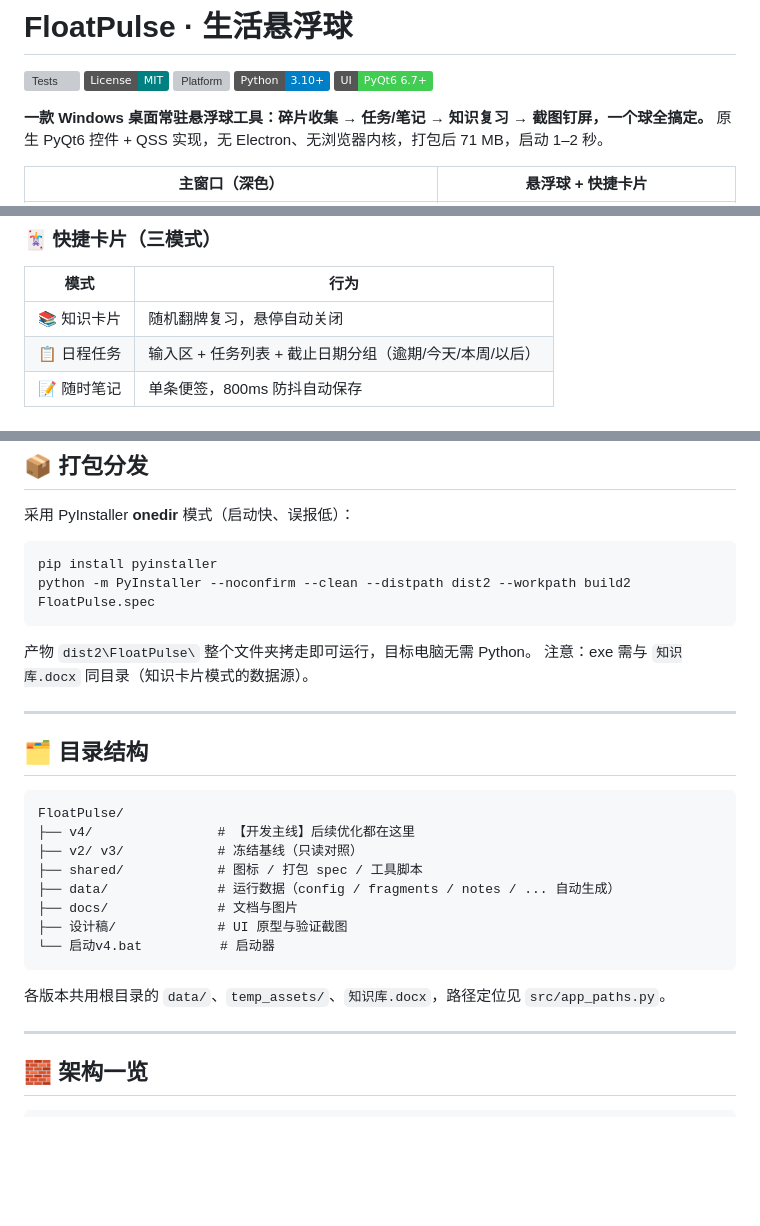
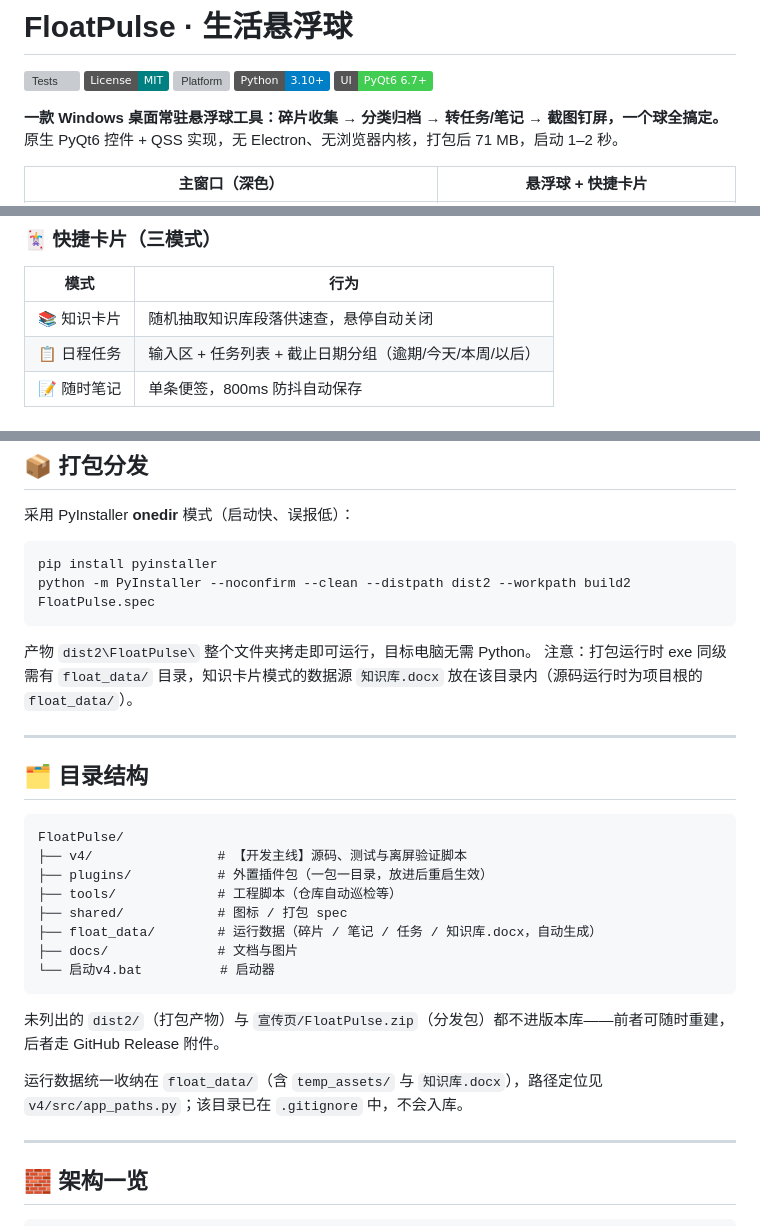
Before and after one commit to 2026heshao/FloatPulse, a Markdown page: README.md, 3 parts joined by grey strips. GitHub-like rendering; badges without logos; blank space fills up the shorter version; grey boxes are pictures that could not be loaded.

````diff
--- a/README.md
+++ b/README.md
@@ -6,7 +6,7 @@
 [![Python](https://img.shields.io/badge/Python-3.10%2B-blue)](requirements.txt)
 [![Qt](https://img.shields.io/badge/UI-PyQt6%206.7%2B-41cd52)](requirements.txt)
 
-**一款 Windows 桌面常驻悬浮球工具：碎片收集 → 任务/笔记 → 知识复习 → 截图钉屏，一个球全搞定。**
+**一款 Windows 桌面常驻悬浮球工具：碎片收集 → 分类归档 → 转任务/笔记 → 截图钉屏，一个球全搞定。**
 原生 PyQt6 控件 + QSS 实现，无 Electron、无浏览器内核，打包后 71 MB，启动 1–2 秒。
 
 | 主窗口（深色） | 悬浮球 + 快捷卡片 |
@@ -27,7 +51,7 @@
 ### 🃏 快捷卡片（三模式）
 | 模式 | 行为 |
 |------|------|
-| 📚 知识卡片 | 随机翻牌复习，悬停自动关闭 |
+| 📚 知识卡片 | 随机抽取知识库段落供速查，悬停自动关闭 |
 | 📋 日程任务 | 输入区 + 任务列表 + 截止日期分组（逾期/今天/本周/以后） |
 | 📝 随时笔记 | 单条便签，800ms 防抖自动保存 |
 
@@ -98,7 +123,7 @@ python -m PyInstaller --noconfirm --clean --distpath dist2 --workpath build2 Flo
 ```
 
 产物 `dist2\FloatPulse\` 整个文件夹拷走即可运行，目标电脑无需 Python。
-注意：exe 需与 `知识库.docx` 同目录（知识卡片模式的数据源）。
+注意：打包运行时 exe 同级需有 `float_data/` 目录，知识卡片模式的数据源 `知识库.docx` 放在该目录内（源码运行时为项目根的 `float_data/`）。
 
 ---
 
@@ -106,16 +131,18 @@ python -m PyInstaller --noconfirm --clean --distpath dist2 --workpath build2 Flo
 
 ```
 FloatPulse/
-├── v4/                # 【开发主线】后续优化都在这里
-├── v2/ v3/            # 冻结基线（只读对照）
-├── shared/            # 图标 / 打包 spec / 工具脚本
-├── data/              # 运行数据（config / fragments / notes / ... 自动生成）
+├── v4/                # 【开发主线】源码、测试与离屏验证脚本
+├── plugins/           # 外置插件包（一包一目录，放进后重启生效）
+├── tools/             # 工程脚本（仓库自动巡检等）
+├── shared/            # 图标 / 打包 spec
+├── float_data/        # 运行数据（碎片 / 笔记 / 任务 / 知识库.docx，自动生成）
 ├── docs/              # 文档与图片
-├── 设计稿/             # UI 原型与验证截图
 └── 启动v4.bat          # 启动器
 ```
 
-各版本共用根目录的 `data/`、`temp_assets/`、`知识库.docx`，路径定位见 `src/app_paths.py`。
+未列出的 `dist2/`（打包产物）与 `宣传页/FloatPulse.zip`（分发包）都不进版本库——前者可随时重建，后者走 GitHub Release 附件。
+
+运行数据统一收纳在 `float_data/`（含 `temp_assets/` 与 `知识库.docx`），路径定位见 `v4/src/app_paths.py`；该目录已在 `.gitignore` 中，不会入库。
 
 ---
 
````
Also changed, not shown: other parts of README.md (+27 -3 lines).
